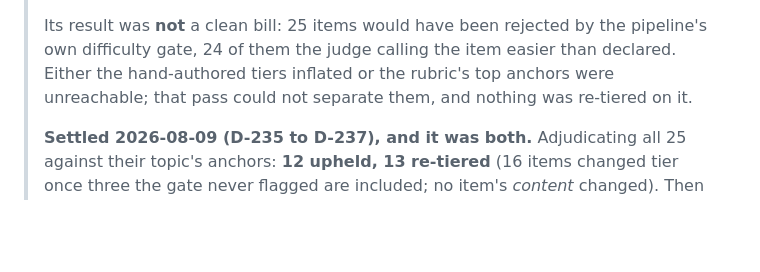
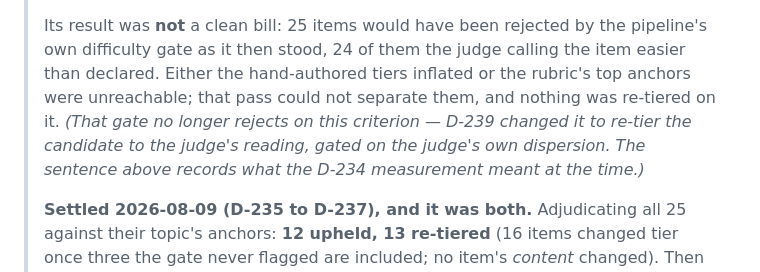
Before and after one commit to lucasjeongsikpark/IntelliChoice, a Markdown page: docs/ROADMAP.md, the part around the change. Drawn GitHub-style; blank space fills up the shorter version.

Commit message:
docs: note that D-234's gate reference predates D-239
The A6-C block says 25 items 'would have been rejected by the pipeline's own
difficulty gate'. That was true when D-234 measured it; the gate now re-tiers
instead. The historical claim is kept and dated rather than rewritten.

Co-Authored-By: Claude Opus 5 (1M context) <noreply@anthropic.com>

```diff
--- a/docs/ROADMAP.md
+++ b/docs/ROADMAP.md
@@ -1581,9 +1581,11 @@ directly. Coverage gap, not a break.
 > rubric written for `linear_equations` that graded four topics), and has now judged 125 of 127.
 >
 > Its result was **not** a clean bill: 25 items would have been rejected by the pipeline's own
-> difficulty gate, 24 of them the judge calling the item easier than declared. Either the
-> hand-authored tiers inflated or the rubric's top anchors were unreachable; that pass could not
-> separate them, and nothing was re-tiered on it.
+> difficulty gate as it then stood, 24 of them the judge calling the item easier than declared.
+> Either the hand-authored tiers inflated or the rubric's top anchors were unreachable; that pass
+> could not separate them, and nothing was re-tiered on it. *(That gate no longer rejects on this
+> criterion — D-239 changed it to re-tier the candidate to the judge's reading, gated on the judge's
+> own dispersion. The sentence above records what the D-234 measurement meant at the time.)*
 >
 > **Settled 2026-08-09 (D-235 to D-237), and it was both.** Adjudicating all 25 against their
 > topic's anchors: **12 upheld, 13 re-tiered** (16 items changed tier once three the gate never
```
